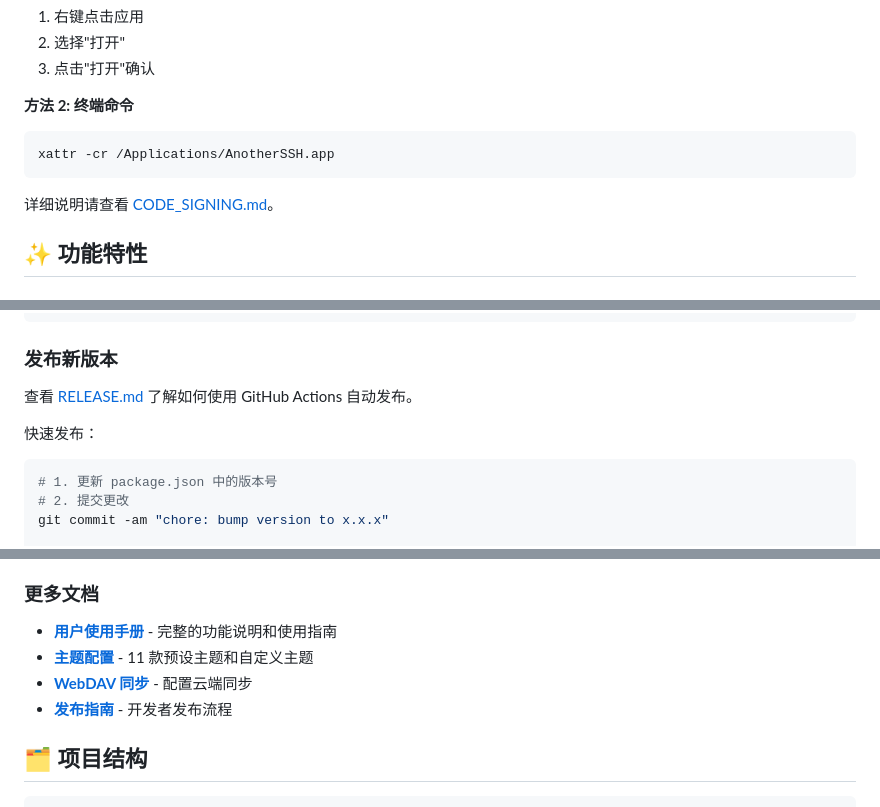
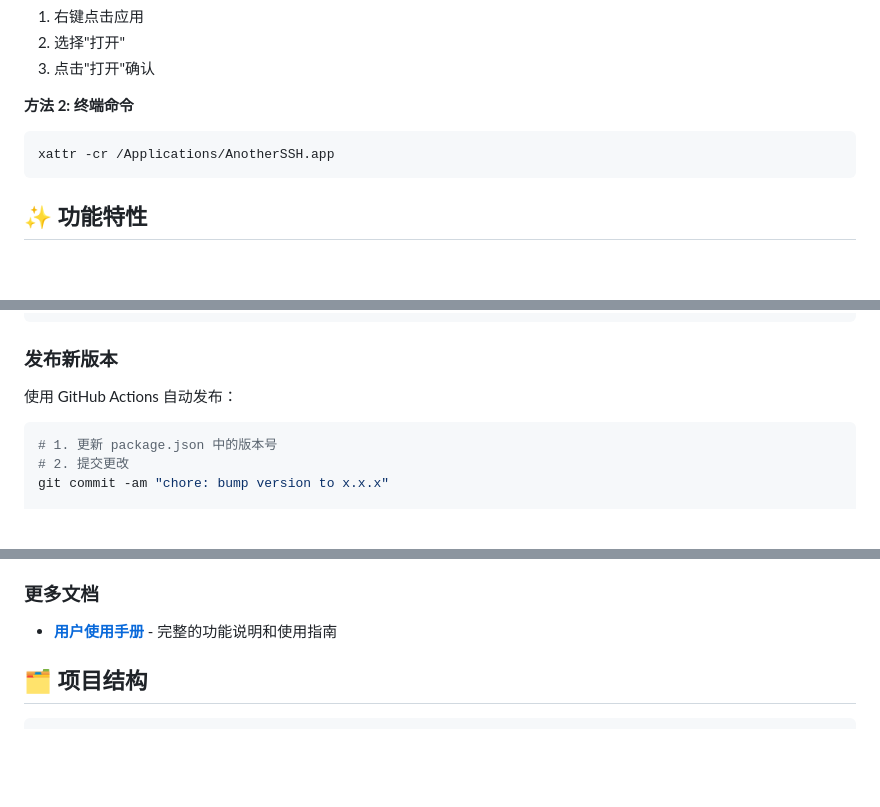
Before and after one commit to chankay/AnotherSSH, a Markdown page: README.md, 3 parts joined by grey strips. Drawn GitHub-style; blank space fills up the shorter version.

````diff
--- a/README.md
+++ b/README.md
@@ -30,8 +30,6 @@
 ```bash
 xattr -cr /Applications/AnotherSSH.app
 ```
-
-详细说明请查看 [CODE_SIGNING.md](CODE_SIGNING.md)。
 
 ## ✨ 功能特性
 
@@ -142,9 +140,8 @@ npm run build:linux
 
 ### 发布新版本
 
-查看 [RELEASE.md](RELEASE.md) 了解如何使用 GitHub Actions 自动发布。
+使用 GitHub Actions 自动发布：
 
-快速发布：
 ```bash
 # 1. 更新 package.json 中的版本号
 # 2. 提交更改
@@ -181,9 +178,6 @@ GitHub Actions 会自动构建并发布到 Releases。
 ### 更多文档
 
 - **[用户使用手册](doc/USER_MANUAL.md)** - 完整的功能说明和使用指南
-- **[主题配置](THEMES.md)** - 11 款预设主题和自定义主题
-- **[WebDAV 同步](WEBDAV_SYNC.md)** - 配置云端同步
-- **[发布指南](RELEASE.md)** - 开发者发布流程
 
 ## 🗂️ 项目结构
 
````
